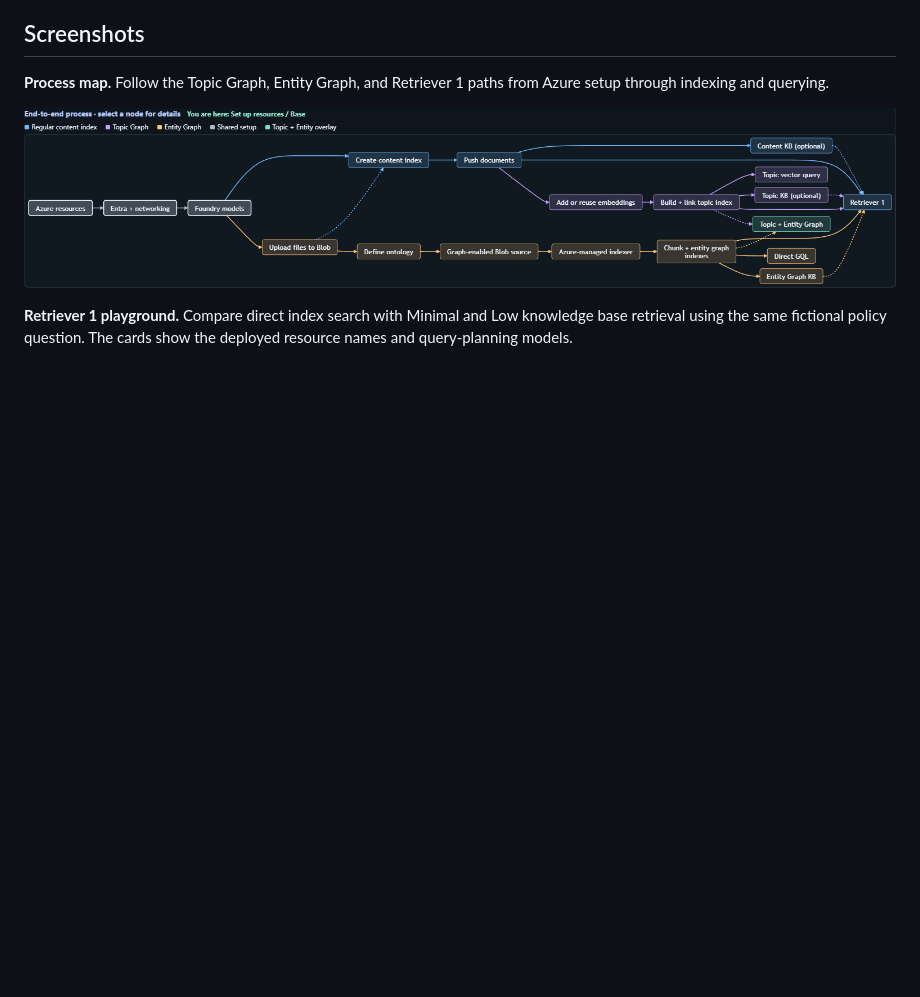
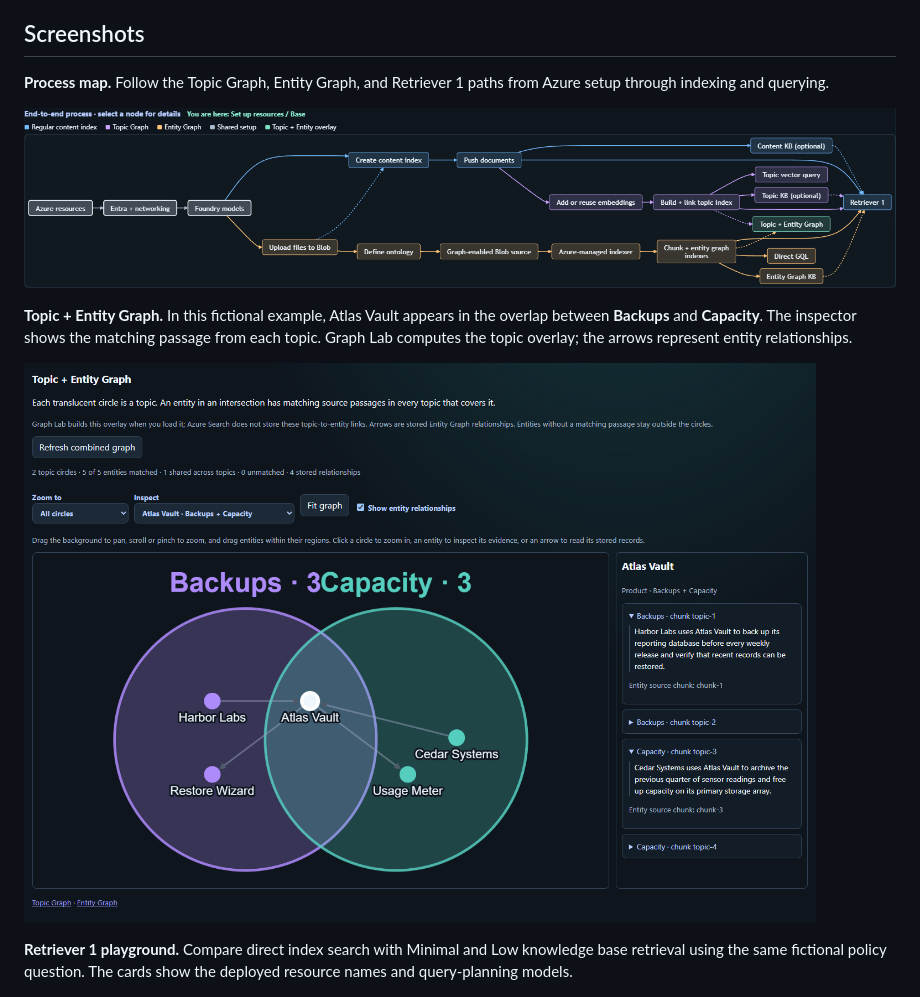
Before and after one commit to 7effrey89/graph-lab, a Markdown page: README.md, the part around the change. Drawn GitHub-style; pictures changed too: docs/screenshots/topic-entity-graph.png (added); blank space fills up the shorter version.

Commit message:
Show the combined topic and entity graph in the README
Co-authored-by: Copilot App <223556219+Copilot@users.noreply.github.com>

```diff
--- a/README.md
+++ b/README.md
@@ -14,6 +14,10 @@ Click **ⓘ** next to the query button in Explore to see the Python call and Azu
 **Process map.** Follow the Topic Graph, Entity Graph, and Retriever 1 paths from Azure setup through indexing and querying.
 
 ![Graph Lab process map showing the Topic Graph, Entity Graph, and Retriever 1 paths](docs/screenshots/process-map.png)
+
+**Topic + Entity Graph.** In this fictional example, Atlas Vault appears in the overlap between **Backups** and **Capacity**. The inspector shows the matching passage from each topic. Graph Lab computes the topic overlay; the arrows represent entity relationships.
+
+![Atlas Vault selected at the intersection of two translucent topic circles, with evidence from both topics in the inspector](docs/screenshots/topic-entity-graph.png)
 
 **Retriever 1 playground.** Compare direct index search with Minimal and Low knowledge base retrieval using the same fictional policy question. The cards show the deployed resource names and query-planning models.
 
```
